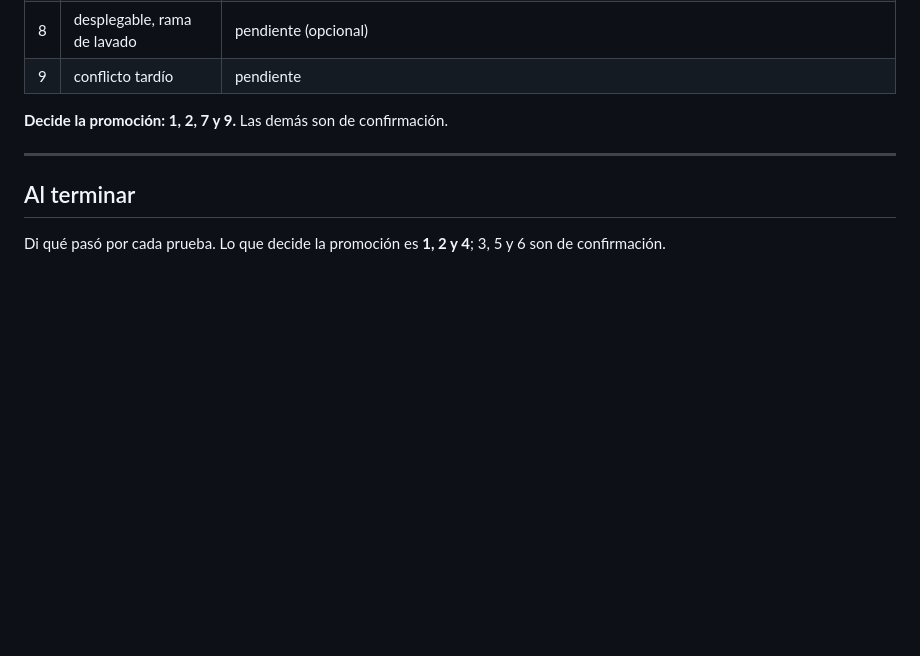
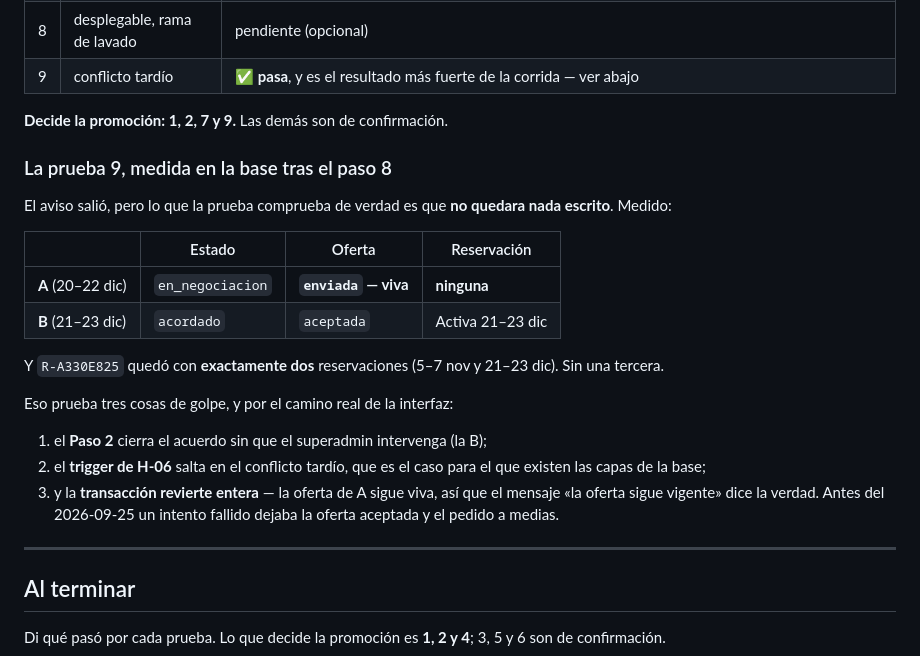
Before and after one commit to papelezz-cpu/Flotaapp, a Markdown page: pruebas/PLAN-PRUEBAS-COLA-DEV.md, the part around the change. Rendered like a GitHub page; blank space fills up the shorter version.

Commit message:
Prueba 9 pasada: el conflicto tardio revierte entero
El usuario confirmo el aviso en el paso 8. Medido en la base lo que de verdad prueba:

  A (20-22 dic)  en_negociacion  oferta ENVIADA (viva)  reservaciones: NINGUNA
  B (21-23 dic)  acordado        oferta aceptada        Activa 21-23 dic

Y R-A330E825 con exactamente dos reservaciones, sin una tercera. El intento fallido
no dejo nada escrito.

Prueba tres cosas de golpe por el camino real: el Paso 2 cierra sin superadmin, el
trigger de H-06 salta en el conflicto tardio, y la transaccion revierte entera — asi
que «la oferta sigue vigente» ya no miente.

Van 0, 1, 2, 3, 6, 7 y 9. Las cuatro que deciden la promocion estan pasadas.

Co-Authored-By: Claude Opus 5 <noreply@anthropic.com>

```diff
--- a/pruebas/PLAN-PRUEBAS-COLA-DEV.md
+++ b/pruebas/PLAN-PRUEBAS-COLA-DEV.md
@@ -450,9 +450,31 @@ ficheros.
 | 6 | Vigencias legible | ✅ **pasa** |
 | 7 | H-22 — archivado | ✅ **pasa** con `reservaciones.js?v=59`. La primera pasada destapó **dos defectos de la pantalla** —la columna «Archivado» pintaba `created_at` y la tabla se ordenaba por `created_at`—, arreglados el 28. El archivado en sí nunca falló |
 | 8 | desplegable, rama de lavado | pendiente (opcional) |
-| 9 | conflicto tardío | pendiente |
+| 9 | conflicto tardío | ✅ **pasa**, y es el resultado más fuerte de la corrida — ver abajo |
 
 **Decide la promoción: 1, 2, 7 y 9.** Las demás son de confirmación.
+
+### La prueba 9, medida en la base tras el paso 8
+
+El aviso salió, pero lo que la prueba comprueba de verdad es que **no quedara nada
+escrito**. Medido:
+
+| | Estado | Oferta | Reservación |
+|---|---|---|---|
+| **A** (20–22 dic) | `en_negociacion` | **`enviada` — viva** | **ninguna** |
+| **B** (21–23 dic) | `acordado` | `aceptada` | Activa 21–23 dic |
+
+Y `R-A330E825` quedó con **exactamente dos** reservaciones (5–7 nov y 21–23 dic). Sin
+una tercera.
+
+Eso prueba tres cosas de golpe, y por el camino real de la interfaz:
+
+1. el **Paso 2** cierra el acuerdo sin que el superadmin intervenga (la B);
+2. el **trigger de H-06** salta en el conflicto tardío, que es el caso para el que
+   existen las capas de la base;
+3. y la **transacción revierte entera** — la oferta de A sigue viva, así que el
+   mensaje «la oferta sigue vigente» dice la verdad. Antes del 2026-09-25 un intento
+   fallido dejaba la oferta aceptada y el pedido a medias.
 
 ---
 
```
